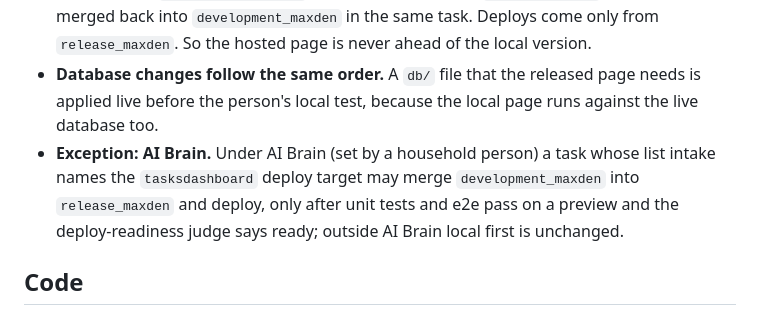
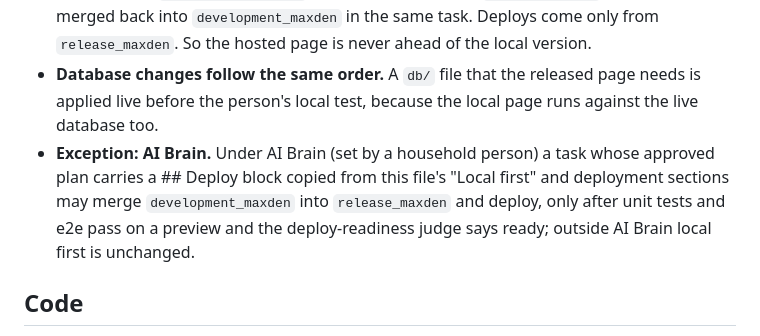
Before and after one commit to DenisPerv/eisenhower-matrix, a Markdown page: CLAUDE.md, the part around the change. GitHub-like rendering.

Commit message:
CLAUDE.md: AI Brain exception reads the plan's Deploy block, not a deploy target
Co-Authored-By: Claude Opus 5.5 <noreply@anthropic.com>

```diff
--- a/CLAUDE.md
+++ b/CLAUDE.md
@@ -87,7 +87,7 @@ Rule since 2026-10-29: the deployed and local versions had drifted apart, each w
 - **The person tests locally first.** Nothing is merged into `release_maxden` and nothing is deployed until the person has tested the change on the local version and said so in chat. A plan puts "local test by <person>" before its release task, and its release and deploy tasks depend on it. A worker stops at "ready for local test", reports the sha and leaves the release and deploy rows pending.
 - **Release and deploy only follow development.** `release_maxden` only ever receives merges from `development_maxden`. A fix made directly on `release_maxden` (avoid it) is merged back into `development_maxden` in the same task. Deploys come only from `release_maxden`. So the hosted page is never ahead of the local version.
 - **Database changes follow the same order.** A `db/` file that the released page needs is applied live before the person's local test, because the local page runs against the live database too.
-- **Exception: AI Brain.** Under AI Brain (set by a household person) a task whose list intake names the `tasksdashboard` deploy target may merge `development_maxden` into `release_maxden` and deploy, only after unit tests and e2e pass on a preview and the deploy-readiness judge says ready; outside AI Brain local first is unchanged.
+- **Exception: AI Brain.** Under AI Brain (set by a household person) a task whose approved plan carries a ## Deploy block copied from this file's "Local first" and deployment sections may merge `development_maxden` into `release_maxden` and deploy, only after unit tests and e2e pass on a preview and the deploy-readiness judge says ready; outside AI Brain local first is unchanged.
 
 ## Code
 
```
